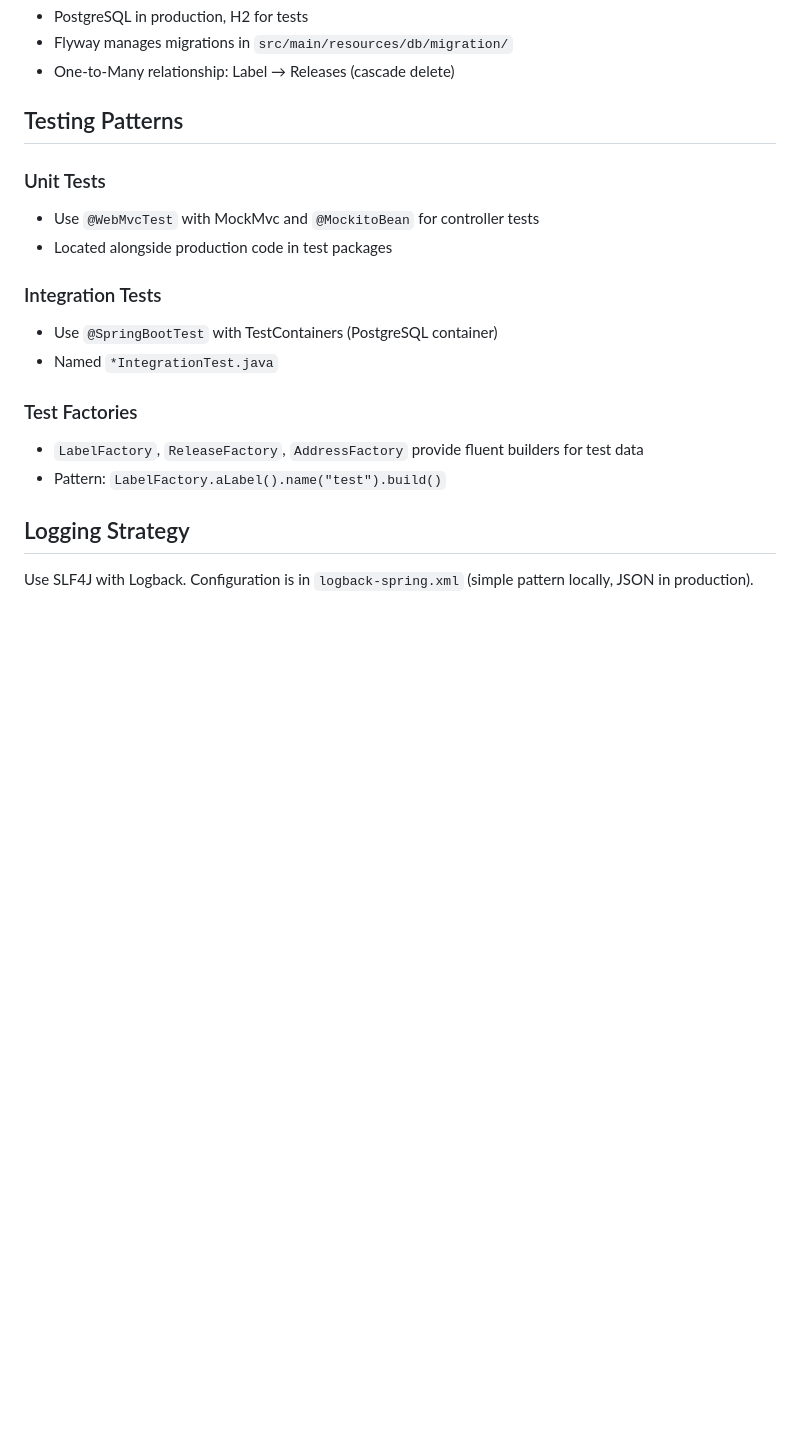
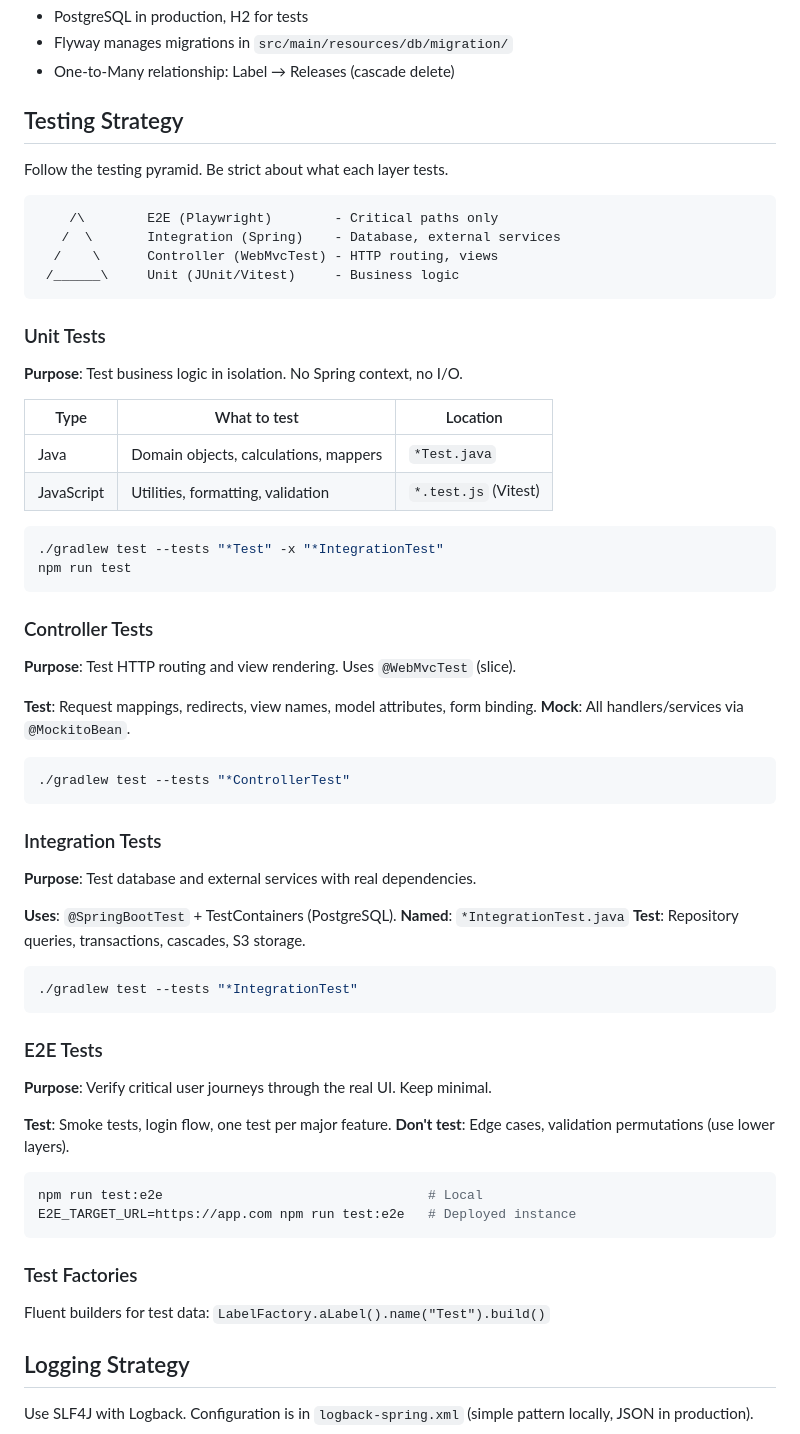
Before and after one commit to TobiasUrhaug/label-manager, a Markdown page: CLAUDE.md, the part around the change. GitHub-like rendering; blank space fills up the shorter version.

Commit message:
Revise testing strategy with four-layer pyramid
- Unit: Business logic (JUnit/Vitest), no Spring context
- Controller: HTTP routing with @WebMvcTest
- Integration: Database/external services with @SpringBootTest
- E2E: Critical paths only with Playwright

Co-Authored-By: Claude Opus 4.5 <noreply@anthropic.com>

````diff
--- a/CLAUDE.md
+++ b/CLAUDE.md
@@ -60,19 +60,69 @@ org.omt.labelmanager/
 - Flyway manages migrations in `src/main/resources/db/migration/`
 - One-to-Many relationship: Label → Releases (cascade delete)
 
-## Testing Patterns
+## Testing Strategy
+
+Follow the testing pyramid. Be strict about what each layer tests.
+
+```
+    /\        E2E (Playwright)        - Critical paths only
+   /  \       Integration (Spring)    - Database, external services
+  /    \      Controller (WebMvcTest) - HTTP routing, views
+ /______\     Unit (JUnit/Vitest)     - Business logic
+```
 
 ### Unit Tests
-- Use `@WebMvcTest` with MockMvc and `@MockitoBean` for controller tests
-- Located alongside production code in test packages
+
+**Purpose**: Test business logic in isolation. No Spring context, no I/O.
+
+| Type | What to test | Location |
+|------|--------------|----------|
+| Java | Domain objects, calculations, mappers | `*Test.java` |
+| JavaScript | Utilities, formatting, validation | `*.test.js` (Vitest) |
+
+```bash
+./gradlew test --tests "*Test" -x "*IntegrationTest"
+npm run test
+```
+
+### Controller Tests
+
+**Purpose**: Test HTTP routing and view rendering. Uses `@WebMvcTest` (slice).
+
+**Test**: Request mappings, redirects, view names, model attributes, form binding.
+**Mock**: All handlers/services via `@MockitoBean`.
+
+```bash
+./gradlew test --tests "*ControllerTest"
+```
 
 ### Integration Tests
-- Use `@SpringBootTest` with TestContainers (PostgreSQL container)
-- Named `*IntegrationTest.java`
+
+**Purpose**: Test database and external services with real dependencies.
+
+**Uses**: `@SpringBootTest` + TestContainers (PostgreSQL).
+**Named**: `*IntegrationTest.java`
+**Test**: Repository queries, transactions, cascades, S3 storage.
+
+```bash
+./gradlew test --tests "*IntegrationTest"
+```
+
+### E2E Tests
+
+**Purpose**: Verify critical user journeys through the real UI. Keep minimal.
+
+**Test**: Smoke tests, login flow, one test per major feature.
+**Don't test**: Edge cases, validation permutations (use lower layers).
+
+```bash
+npm run test:e2e                                  # Local
+E2E_TARGET_URL=https://app.com npm run test:e2e   # Deployed instance
+```
 
 ### Test Factories
-- `LabelFactory`, `ReleaseFactory`, `AddressFactory` provide fluent builders for test data
-- Pattern: `LabelFactory.aLabel().name("test").build()`
+
+Fluent builders for test data: `LabelFactory.aLabel().name("Test").build()`
 
 ## Logging Strategy
 
````
